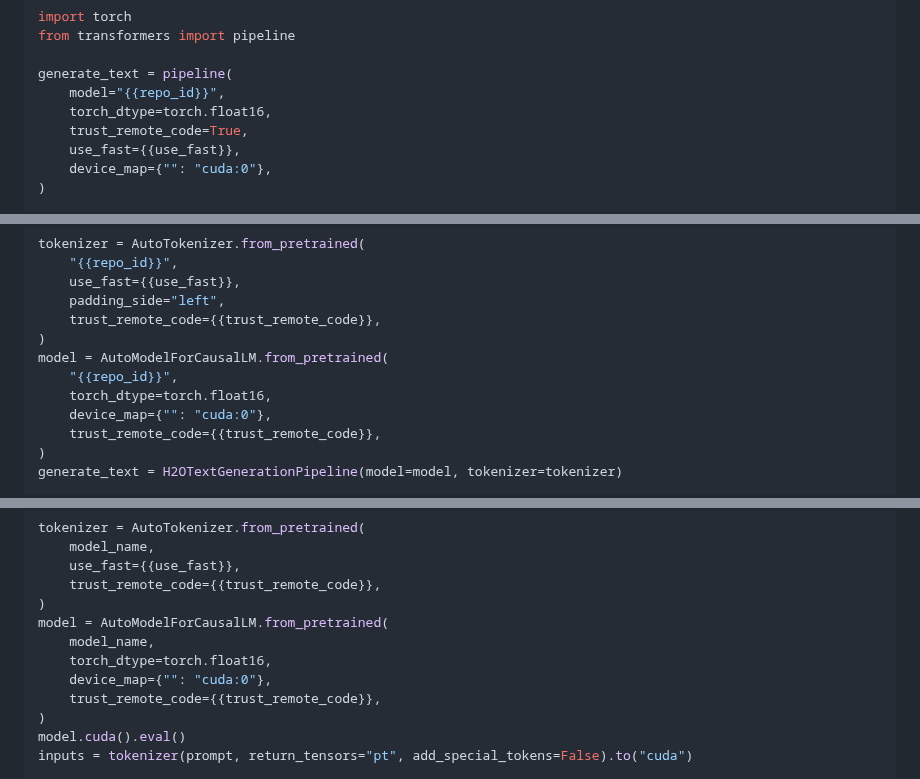
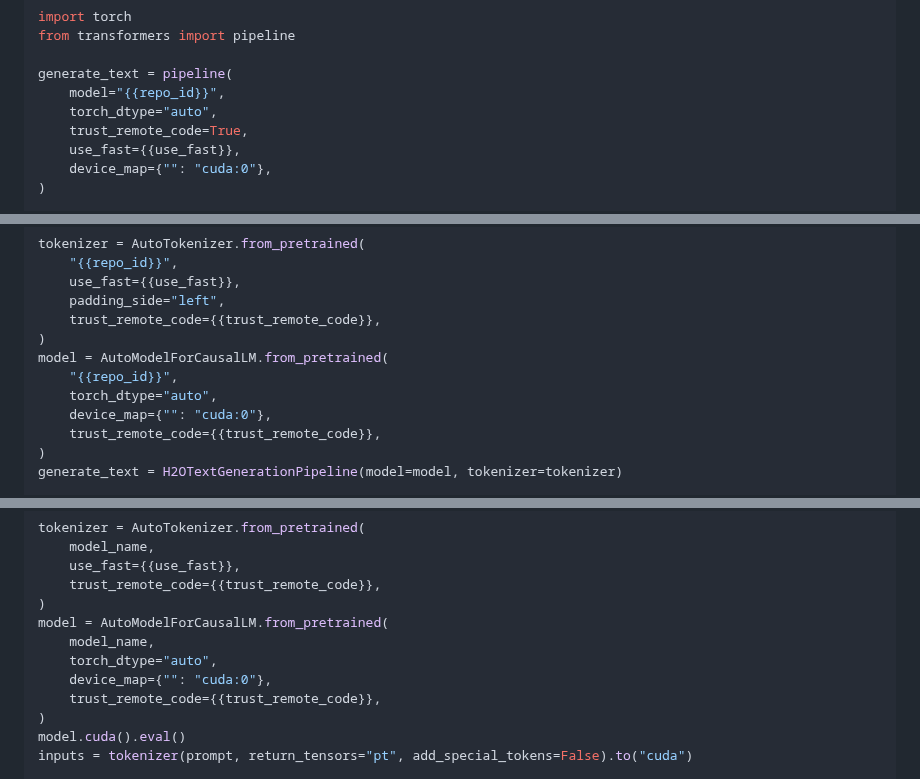
Before and after one commit to h2oai/h2o-llmstudio, a Markdown page: model_card_template.md, 3 parts joined by grey strips. Drawn GitHub-style.

Commit message:
auto dtype (loads from model weights)

```diff
--- a/model_card_template.md
+++ b/model_card_template.md
@@ -33,7 +33,7 @@ from transformers import pipeline
 
 generate_text = pipeline(
     model="{{repo_id}}",
-    torch_dtype=torch.float16,
+    torch_dtype="auto",
     trust_remote_code=True,
     use_fast={{use_fast}},
     device_map={"": "cuda:0"},
@@ -78,7 +78,7 @@ tokenizer = AutoTokenizer.from_pretrained(
 )
 model = AutoModelForCausalLM.from_pretrained(
     "{{repo_id}}",
-    torch_dtype=torch.float16,
+    torch_dtype="auto",
     device_map={"": "cuda:0"},
     trust_remote_code={{trust_remote_code}},
 )
@@ -115,7 +115,7 @@ tokenizer = AutoTokenizer.from_pretrained(
 )
 model = AutoModelForCausalLM.from_pretrained(
     model_name,
-    torch_dtype=torch.float16,
+    torch_dtype="auto",
     device_map={"": "cuda:0"},
     trust_remote_code={{trust_remote_code}},
 )
```
